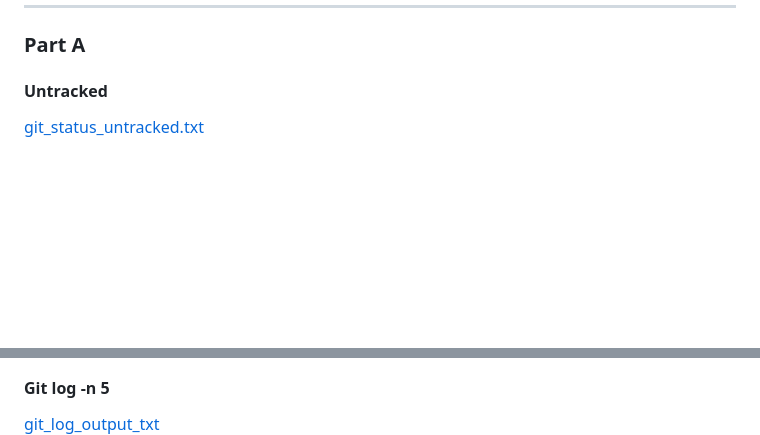
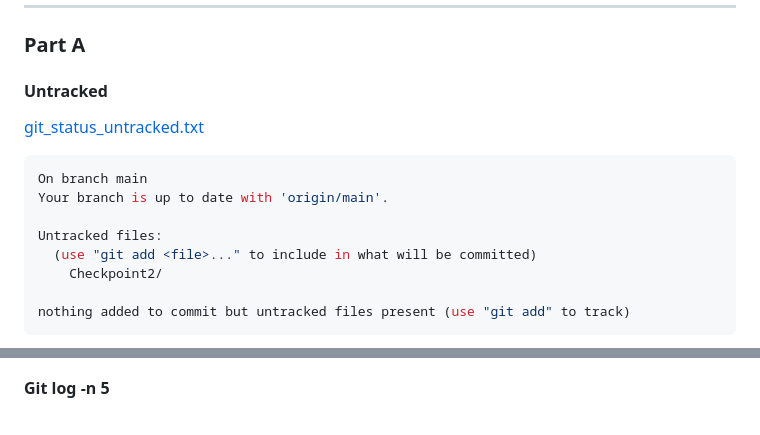
Before and after one commit to 125180182-myseneca/CSP451-Azure-Project, a Markdown page: Checkpoint2/README.md, 2 parts joined by grey strips. Rendered like a GitHub page; blank space fills up the shorter version.

````diff
--- a/Checkpoint2/README.md
+++ b/Checkpoint2/README.md
@@ -18,6 +18,16 @@
 
 #### Untracked
 [git_status_untracked.txt](git_status_untracked.txt)
+```bash
+On branch main
+Your branch is up to date with 'origin/main'.
+
+Untracked files:
+  (use "git add <file>..." to include in what will be committed)
+	Checkpoint2/
+
+nothing added to commit but untracked files present (use "git add" to track)
+```
 ![git-untracked](images/untracked.png)
 
 #### Uncommitted
@@ -30,6 +66,5 @@
 
 
 #### Git log -n 5
-[git_log_output_txt](git_log_output.txt)
 ![git-log-n-5](images/git-log-n-5.png)
 
````
Also changed, not shown: other parts of Checkpoint2/README.md (+60 -3 lines).
